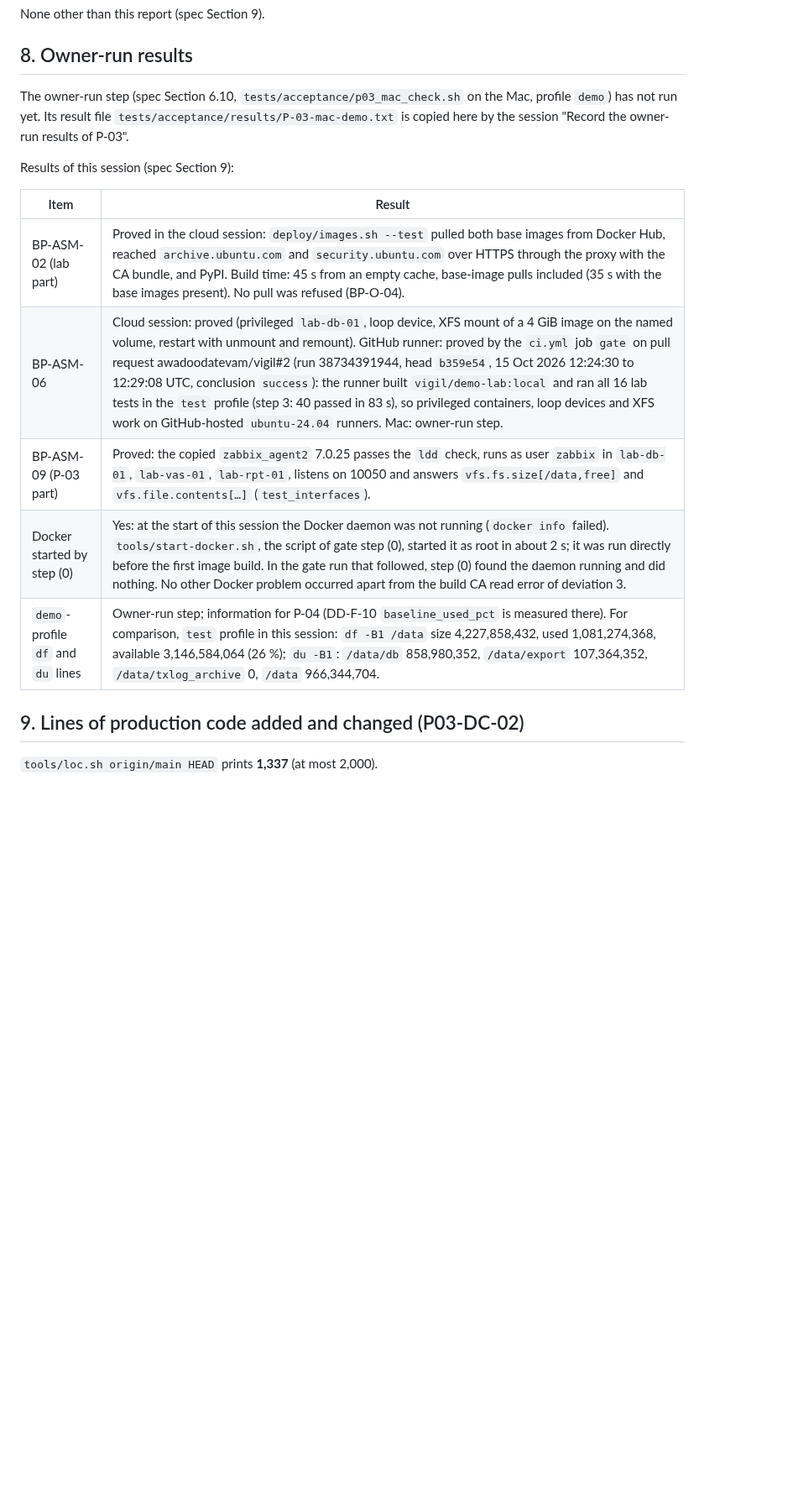
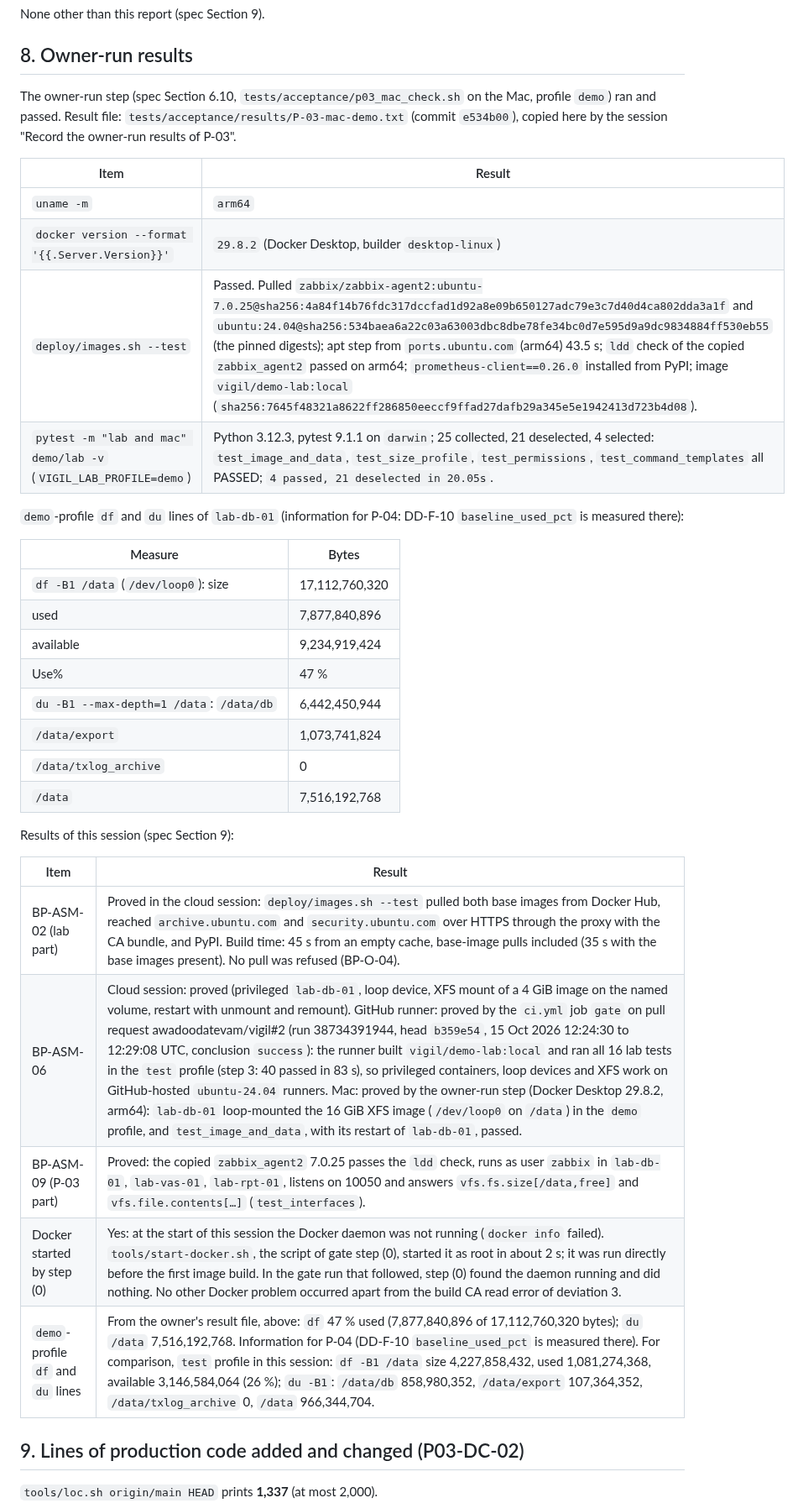
Before and after one commit to awadoodatevam/vigil, a Markdown page: docs/packages/P-03-report.md, the part around one of its changes. Shown at 84% size. Rendered like a GitHub page; blank space fills up the shorter version.

Commit message:
P-03: record the owner-run results
Co-Authored-By: Claude Opus 5.5 <noreply@anthropic.com>
Claude-Session: https://claude.ai/code/session_01K2G1GghE945Cow7vz1t7e8

```diff
--- a/docs/packages/P-03-report.md
+++ b/docs/packages/P-03-report.md
@@ -105,17 +105,37 @@ None other than this report (spec Section 9).
 
 ## 8. Owner-run results
 
-The owner-run step (spec Section 6.10, `tests/acceptance/p03_mac_check.sh` on the Mac, profile `demo`) has not run yet. Its result file `tests/acceptance/results/P-03-mac-demo.txt` is copied here by the session "Record the owner-run results of P-03".
+The owner-run step (spec Section 6.10, `tests/acceptance/p03_mac_check.sh` on the Mac, profile `demo`) ran and passed. Result file: `tests/acceptance/results/P-03-mac-demo.txt` (commit `e534b00`), copied here by the session "Record the owner-run results of P-03".
+
+| Item | Result |
+| --- | --- |
+| `uname -m` | `arm64` |
+| `docker version --format '{{.Server.Version}}'` | `29.8.2` (Docker Desktop, builder `desktop-linux`) |
+| `deploy/images.sh --test` | Passed. Pulled `zabbix/zabbix-agent2:ubuntu-7.0.25@sha256:4a84f14b76fdc317dccfad1d92a8e09b650127adc79e3c7d40d4ca802dda3a1f` and `ubuntu:24.04@sha256:534baea6a22c03a63003dbc8dbe78fe34bc0d7e595d9a9dc9834884ff530eb55` (the pinned digests); apt step from `ports.ubuntu.com` (arm64) 43.5 s; `ldd` check of the copied `zabbix_agent2` passed on arm64; `prometheus-client==0.26.0` installed from PyPI; image `vigil/demo-lab:local` (`sha256:7645f48321a8622ff286850eeccf9ffad27dafb29a345e5e1942413d723b4d08`). |
+| `pytest -m "lab and mac" demo/lab -v` (`VIGIL_LAB_PROFILE=demo`) | Python 3.12.3, pytest 9.1.1 on `darwin`; 25 collected, 21 deselected, 4 selected: `test_image_and_data`, `test_size_profile`, `test_permissions`, `test_command_templates` all PASSED; `4 passed, 21 deselected in 20.05s`. |
+
+`demo`-profile `df` and `du` lines of `lab-db-01` (information for P-04: DD-F-10 `baseline_used_pct` is measured there):
+
+| Measure | Bytes |
+| --- | --- |
+| `df -B1 /data` (`/dev/loop0`): size | 17,112,760,320 |
+| used | 7,877,840,896 |
+| available | 9,234,919,424 |
+| Use% | 47 % |
+| `du -B1 --max-depth=1 /data`: `/data/db` | 6,442,450,944 |
+| `/data/export` | 1,073,741,824 |
+| `/data/txlog_archive` | 0 |
+| `/data` | 7,516,192,768 |
 
 Results of this session (spec Section 9):
 
 | Item | Result |
 | --- | --- |
 | BP-ASM-02 (lab part) | Proved in the cloud session: `deploy/images.sh --test` pulled both base images from Docker Hub, reached `archive.ubuntu.com` and `security.ubuntu.com` over HTTPS through the proxy with the CA bundle, and PyPI. Build time: 45 s from an empty cache, base-image pulls included (35 s with the base images present). No pull was refused (BP-O-04). |
-| BP-ASM-06 | Cloud session: proved (privileged `lab-db-01`, loop device, XFS mount of a 4 GiB image on the named volume, restart with unmount and remount). GitHub runner: proved by the `ci.yml` job `gate` on pull request awadoodatevam/vigil#2 (run 38734391944, head `b359e54`, 15 Oct 2026 12:24:30 to 12:29:08 UTC, conclusion `success`): the runner built `vigil/demo-lab:local` and ran all 16 lab tests in the `test` profile (step 3: 40 passed in 83 s), so privileged containers, loop devices and XFS work on GitHub-hosted `ubuntu-24.04` runners. Mac: owner-run step. |
+| BP-ASM-06 | Cloud session: proved (privileged `lab-db-01`, loop device, XFS mount of a 4 GiB image on the named volume, restart with unmount and remount). GitHub runner: proved by the `ci.yml` job `gate` on pull request awadoodatevam/vigil#2 (run 38734391944, head `b359e54`, 15 Oct 2026 12:24:30 to 12:29:08 UTC, conclusion `success`): the runner built `vigil/demo-lab:local` and ran all 16 lab tests in the `test` profile (step 3: 40 passed in 83 s), so privileged containers, loop devices and XFS work on GitHub-hosted `ubuntu-24.04` runners. Mac: proved by the owner-run step (Docker Desktop 29.8.2, arm64): `lab-db-01` loop-mounted the 16 GiB XFS image (`/dev/loop0` on `/data`) in the `demo` profile, and `test_image_and_data`, with its restart of `lab-db-01`, passed. |
 | BP-ASM-09 (P-03 part) | Proved: the copied `zabbix_agent2` 7.0.25 passes the `ldd` check, runs as user `zabbix` in `lab-db-01`, `lab-vas-01`, `lab-rpt-01`, listens on 10050 and answers `vfs.fs.size[/data,free]` and `vfs.file.contents[…]` (`test_interfaces`). |
 | Docker started by step (0) | Yes: at the start of this session the Docker daemon was not running (`docker info` failed). `tools/start-docker.sh`, the script of gate step (0), started it as root in about 2 s; it was run directly before the first image build. In the gate run that followed, step (0) found the daemon running and did nothing. No other Docker problem occurred apart from the build CA read error of deviation 3. |
-| `demo`-profile `df` and `du` lines | Owner-run step; information for P-04 (DD-F-10 `baseline_used_pct` is measured there). For comparison, `test` profile in this session: `df -B1 /data` size 4,227,858,432, used 1,081,274,368, available 3,146,584,064 (26 %); `du -B1`: `/data/db` 858,980,352, `/data/export` 107,364,352, `/data/txlog_archive` 0, `/data` 966,344,704. |
+| `demo`-profile `df` and `du` lines | From the owner's result file, above: `df` 47 % used (7,877,840,896 of 17,112,760,320 bytes); `du` `/data` 7,516,192,768. Information for P-04 (DD-F-10 `baseline_used_pct` is measured there). For comparison, `test` profile in this session: `df -B1 /data` size 4,227,858,432, used 1,081,274,368, available 3,146,584,064 (26 %); `du -B1`: `/data/db` 858,980,352, `/data/export` 107,364,352, `/data/txlog_archive` 0, `/data` 966,344,704. |
 
 ## 9. Lines of production code added and changed (P03-DC-02)
 
```
Also changed, not shown: other parts of docs/packages/P-03-report.md (+2 -2 lines).
